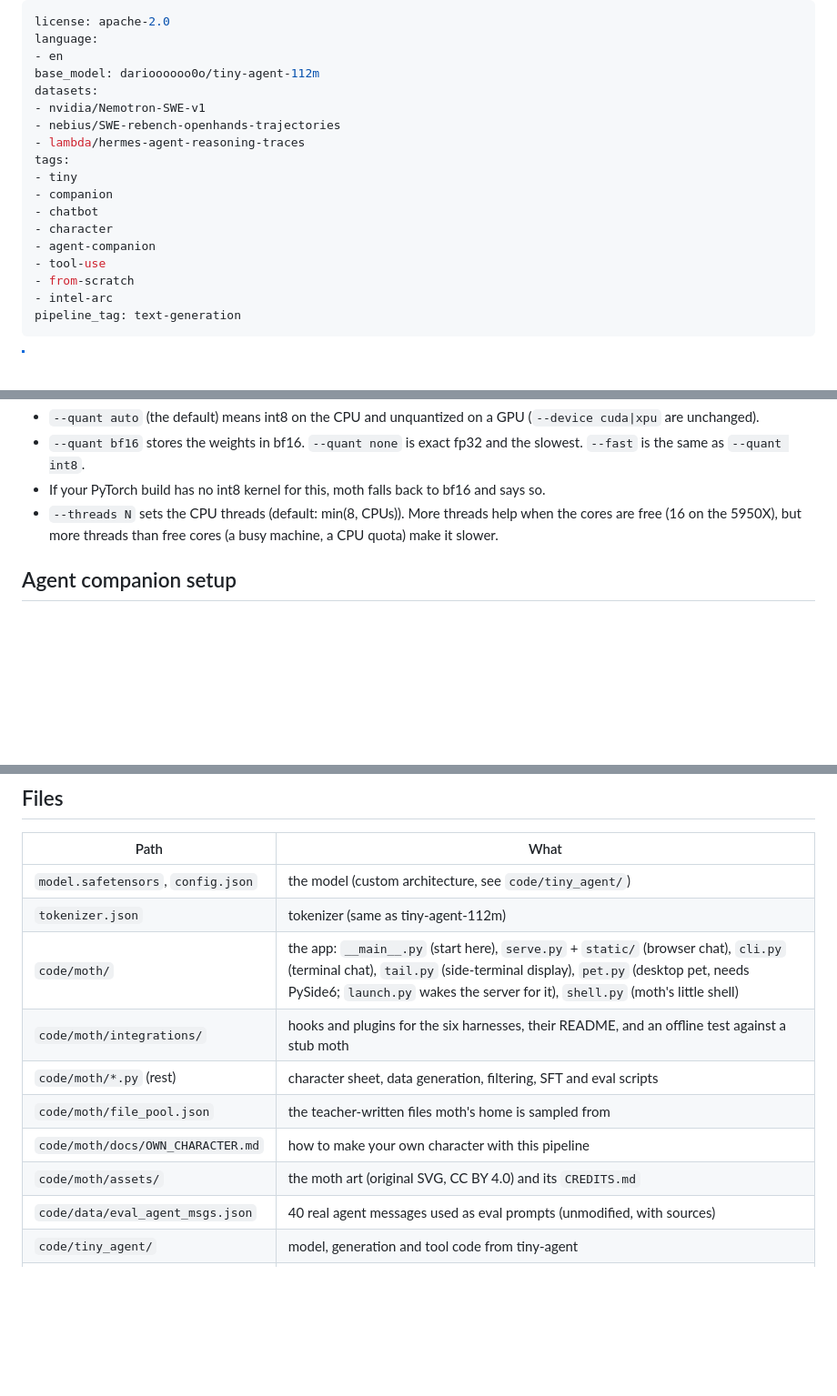
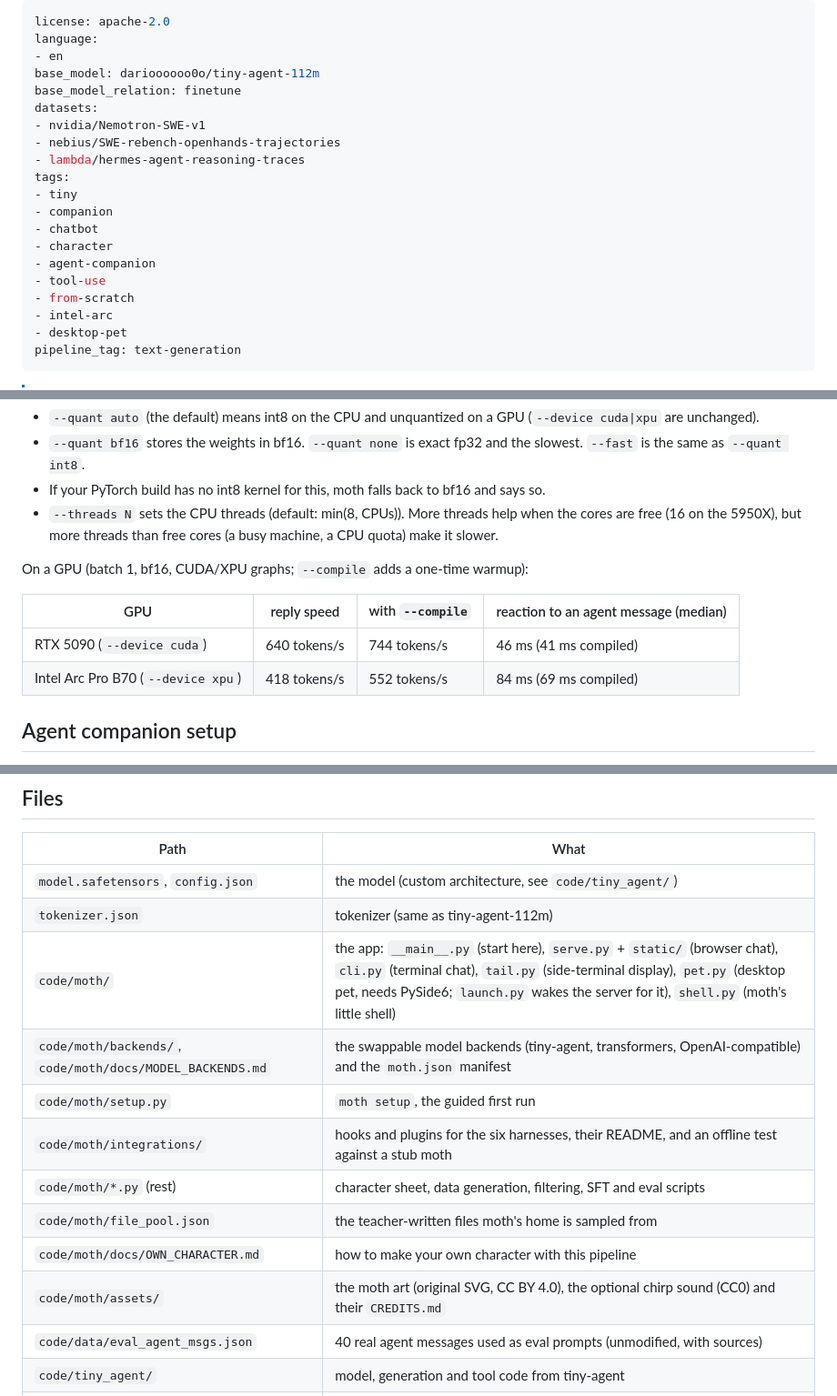
Before and after one commit to riceharvest/moth, a Markdown page: release/README.md, 3 parts joined by grey strips. Shown at 91% size. Rendered like a GitHub page; blank space fills up the shorter version.

Commit message:
card: GPU speeds, backends/setup/sounds in the files table, chirp credit, finetune metadata
Co-Authored-By: Claude Opus 5.5 <noreply@anthropic.com>

```diff
--- a/release/README.md
+++ b/release/README.md
@@ -3,6 +3,7 @@ license: apache-2.0
 language:
 - en
 base_model: darioooooo0o/tiny-agent-112m
+base_model_relation: finetune
 datasets:
 - nvidia/Nemotron-SWE-v1
 - nebius/SWE-rebench-openhands-trajectories
@@ -16,6 +17,7 @@ tags:
 - tool-use
 - from-scratch
 - intel-arc
+- desktop-pet
 pipeline_tag: text-generation
 ---
 
@@ -213,6 +215,13 @@ so it's the mode to pick if you want replies as close to fp32 as possible at a b
 - If your PyTorch build has no int8 kernel for this, moth falls back to bf16 and says so.
 - `--threads N` sets the CPU threads (default: min(8, CPUs)). More threads help when the cores are free (16 on the
   5950X), but more threads than free cores (a busy machine, a CPU quota) make it slower.
+
+On a GPU (batch 1, bf16, CUDA/XPU graphs; `--compile` adds a one-time warmup):
+
+| GPU | reply speed | with `--compile` | reaction to an agent message (median) |
+|---|---|---|---|
+| RTX 5090 (`--device cuda`) | 640 tokens/s | 744 tokens/s | 46 ms (41 ms compiled) |
+| Intel Arc Pro B70 (`--device xpu`) | 418 tokens/s | 552 tokens/s | 84 ms (69 ms compiled) |
 
 ## Agent companion setup
 
@@ -458,11 +467,13 @@ see [Updating](#updating)).
 | `model.safetensors`, `config.json` | the model (custom architecture, see `code/tiny_agent/`) |
 | `tokenizer.json` | tokenizer (same as tiny-agent-112m) |
 | `code/moth/` | the app: `__main__.py` (start here), `serve.py` + `static/` (browser chat), `cli.py` (terminal chat), `tail.py` (side-terminal display), `pet.py` (desktop pet, needs PySide6; `launch.py` wakes the server for it), `shell.py` (moth's little shell) |
+| `code/moth/backends/`, `code/moth/docs/MODEL_BACKENDS.md` | the swappable model backends (tiny-agent, transformers, OpenAI-compatible) and the `moth.json` manifest |
+| `code/moth/setup.py` | `moth setup`, the guided first run |
 | `code/moth/integrations/` | hooks and plugins for the six harnesses, their README, and an offline test against a stub moth |
 | `code/moth/*.py` (rest) | character sheet, data generation, filtering, SFT and eval scripts |
 | `code/moth/file_pool.json` | the teacher-written files moth's home is sampled from |
 | `code/moth/docs/OWN_CHARACTER.md` | how to make your own character with this pipeline |
-| `code/moth/assets/` | the moth art (original SVG, CC BY 4.0) and its `CREDITS.md` |
+| `code/moth/assets/` | the moth art (original SVG, CC BY 4.0), the optional chirp sound (CC0) and their `CREDITS.md` |
 | `code/data/eval_agent_msgs.json` | 40 real agent messages used as eval prompts (unmodified, with sources) |
 | `code/tiny_agent/` | model, generation and tool code from tiny-agent |
 | `code/requirements.txt` | Python dependencies |
```
Also changed, not shown: other parts of release/README.md (+1 -0 lines).
